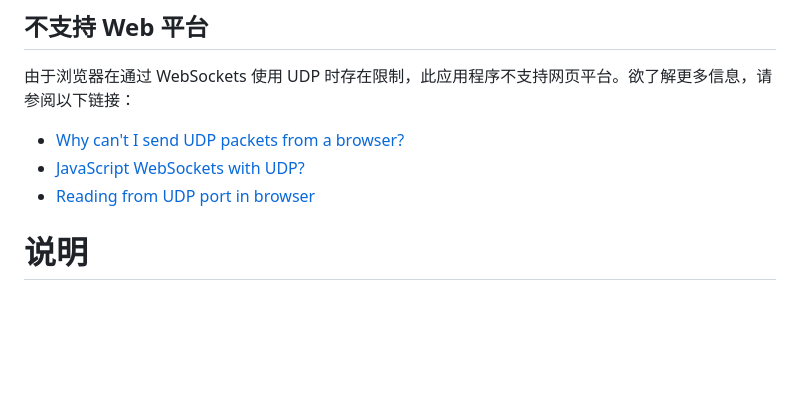
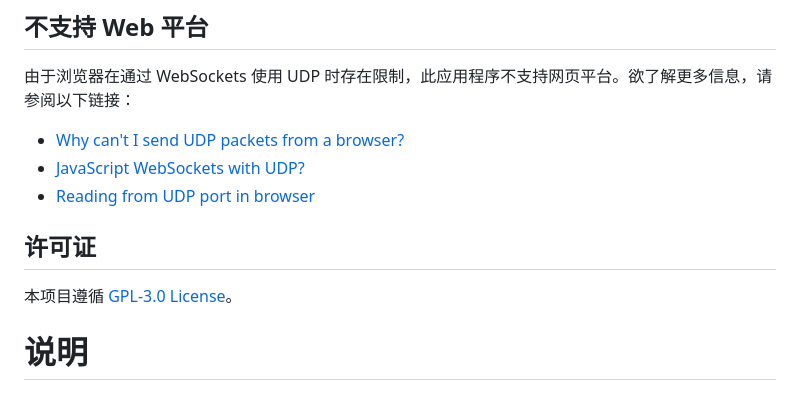
Before and after one commit to liberately/Purity-NAT-Type-Tester, a Markdown page: README.md, the part around the change. Drawn GitHub-style; blank space fills up the shorter version.

Commit message:
docs: updated readme with license information
- Added license information to readme.
- Updated readme formatting and structure.
- Included link to license file.

```diff
--- a/README.md
+++ b/README.md
@@ -64,6 +64,9 @@ flutter run -d ios
 - [JavaScript WebSockets with UDP?](https://stackoverflow.com/questions/4657033/javascript-websockets-with-udp)
 - [Reading from UDP port in browser](https://www.codeease.net/programming/questions/reading-from-udp-port-in-browser)
 
+## 许可证
+
+本项目遵循 [GPL-3.0 License](LICENSE)。
 
 # 说明
 
```
